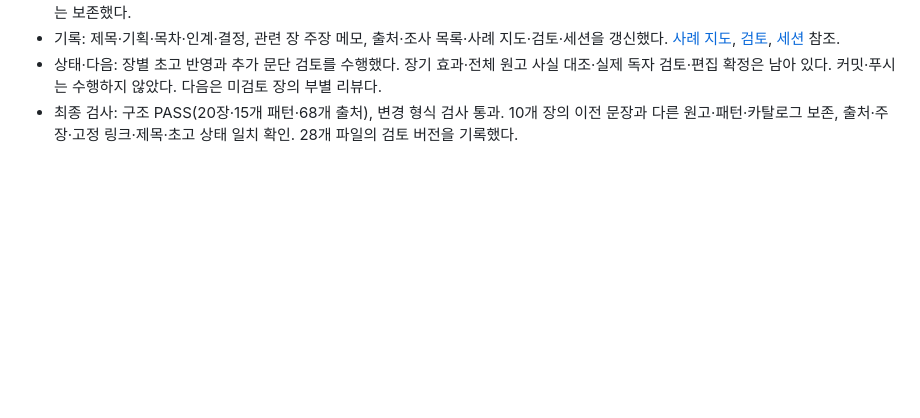
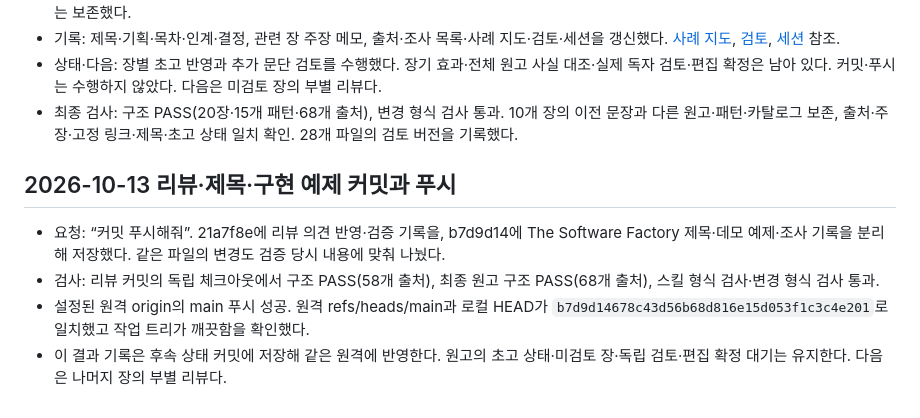
Before and after one commit to roboco-io/the-software-factory, a Markdown page: STATUS.md, the part around the change. GitHub-like rendering; blank space fills up the shorter version.

Commit message:
docs: record verified review and demo publication

```diff
--- a/STATUS.md
+++ b/STATUS.md
@@ -232,3 +232,10 @@ S16(GitHub 공식 규칙 문서)과 S17(2025-10-20 Anthropic 실행 경계 설
 - 기록: 제목·기획·목차·인계·결정, 관련 장 주장 메모, 출처·조사 목록·사례 지도·검토·세션을 갱신했다. [사례 지도](research/cases/software-factory-demo.md), [검토](planning/reviews/2026-10-13-demo-integration.md), [세션](planning/sessions/2026-10-13-title-and-demo.md) 참조.
 - 상태·다음: 장별 초고 반영과 추가 문단 검토를 수행했다. 장기 효과·전체 원고 사실 대조·실제 독자 검토·편집 확정은 남아 있다. 커밋·푸시는 수행하지 않았다. 다음은 미검토 장의 부별 리뷰다.
 - 최종 검사: 구조 PASS(20장·15개 패턴·68개 출처), 변경 형식 검사 통과. 10개 장의 이전 문장과 다른 원고·패턴·카탈로그 보존, 출처·주장·고정 링크·제목·초고 상태 일치 확인. 28개 파일의 검토 버전을 기록했다.
+
+## 2026-10-13 리뷰·제목·구현 예제 커밋과 푸시
+
+- 요청: “커밋 푸시해줘”. 21a7f8e에 리뷰 의견 반영·검증 기록을, b7d9d14에 The Software Factory 제목·데모 예제·조사 기록을 분리해 저장했다. 같은 파일의 변경도 검증 당시 내용에 맞춰 나눴다.
+- 검사: 리뷰 커밋의 독립 체크아웃에서 구조 PASS(58개 출처), 최종 원고 구조 PASS(68개 출처), 스킬 형식 검사·변경 형식 검사 통과.
+- 설정된 원격 origin의 main 푸시 성공. 원격 refs/heads/main과 로컬 HEAD가 `b7d9d14678c43d56b68d816e15d053f1c3c4e201`로 일치했고 작업 트리가 깨끗함을 확인했다.
+- 이 결과 기록은 후속 상태 커밋에 저장해 같은 원격에 반영한다. 원고의 초고 상태·미검토 장·독립 검토·편집 확정 대기는 유지한다. 다음은 나머지 장의 부별 리뷰다.
```
